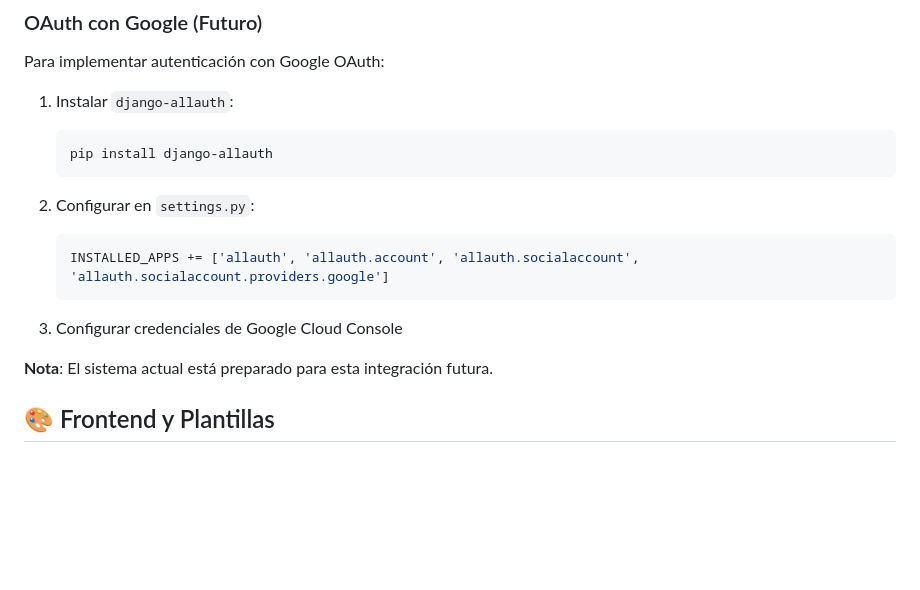
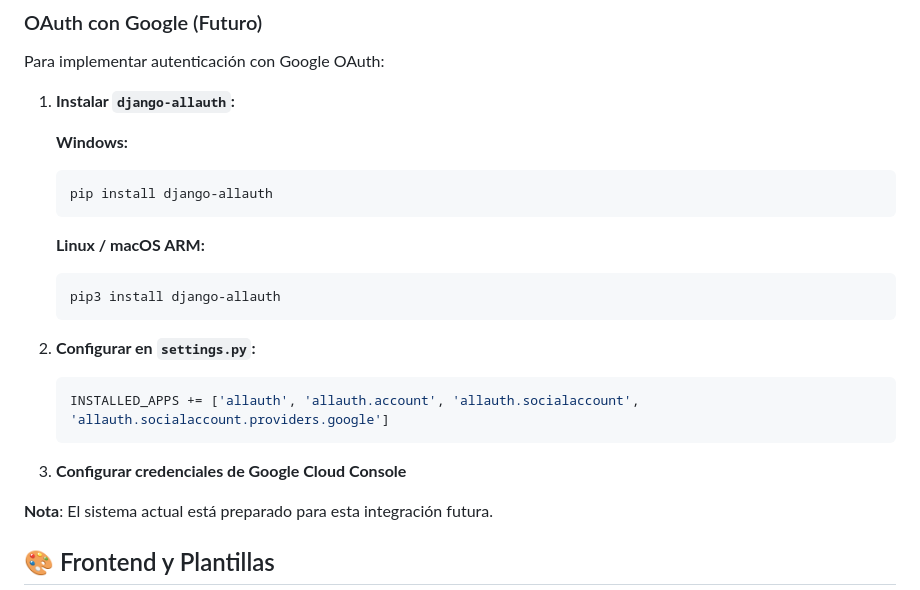
Before and after one commit to andres-gutierrezri/proyecto_django, a Markdown page: README.md, the part around one of its changes. Drawn GitHub-style; blank space fills up the shorter version.

````diff
--- a/README.md
+++ b/README.md
@@ -691,17 +730,24 @@ app_1/templates/app_1/emails/
 
 Para implementar autenticación con Google OAuth:
 
-1. Instalar `django-allauth`:
+1. **Instalar `django-allauth`:**
+
+   **Windows:**
    ```bash
    pip install django-allauth
    ```
 
-2. Configurar en `settings.py`:
+   **Linux / macOS ARM:**
+   ```bash
+   pip3 install django-allauth
+   ```
+
+2. **Configurar en `settings.py`:**
    ```python
    INSTALLED_APPS += ['allauth', 'allauth.account', 'allauth.socialaccount', 'allauth.socialaccount.providers.google']
    ```
 
-3. Configurar credenciales de Google Cloud Console
+3. **Configurar credenciales de Google Cloud Console**
 
 **Nota**: El sistema actual está preparado para esta integración futura.
 
````
Also changed, not shown: other parts of README.md (+80 -41 lines).
